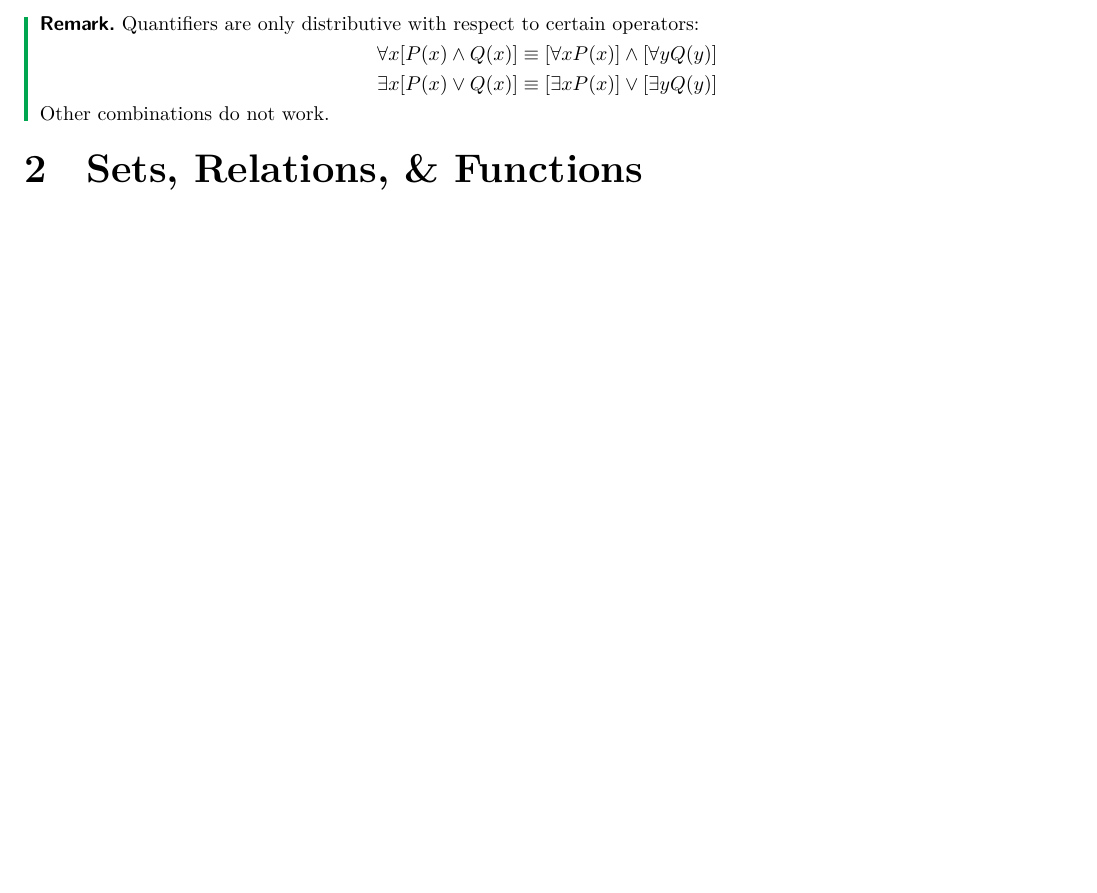
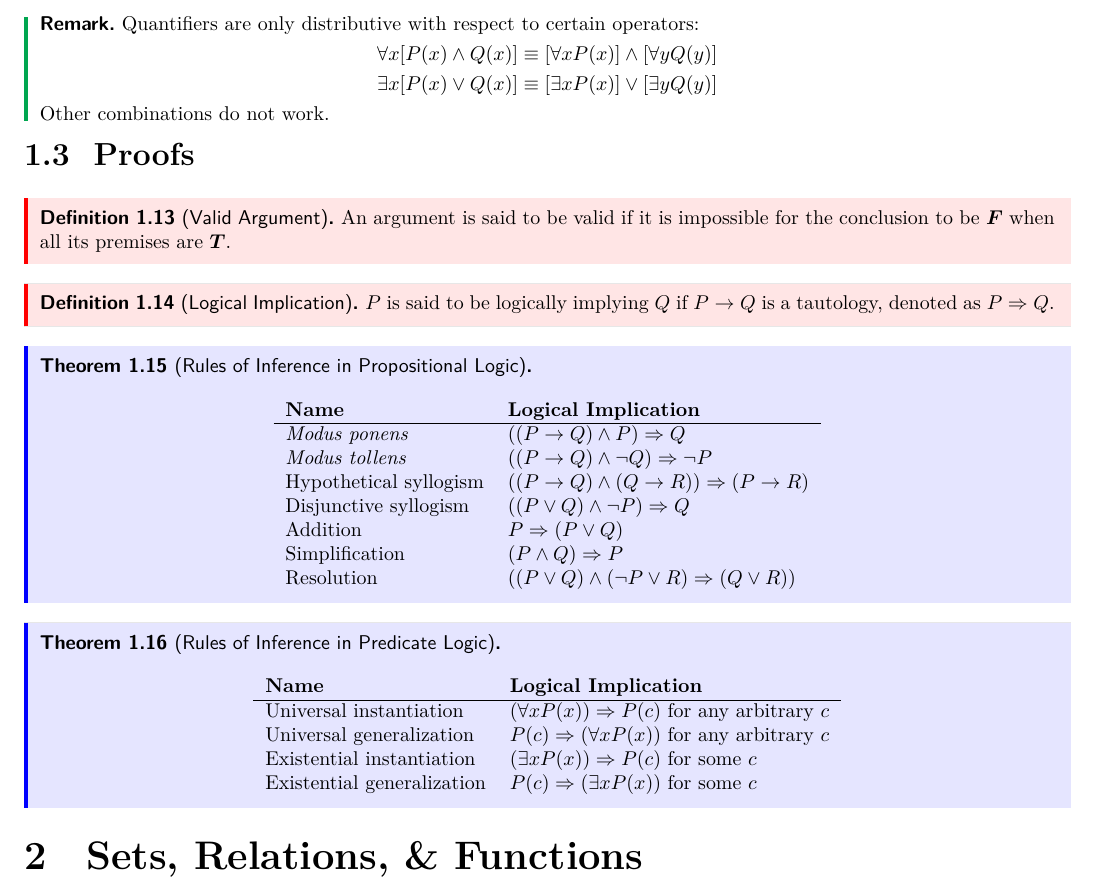
Before and after one commit to ShingZhanho/HKU-Notes, a LaTeX document (src/COMP2121-Notes/COMP2121-Notes.tex, which reads src/COMP2121-Notes/logics-and-proofs.tex, src/COMP2121-Notes/packages.tex, src/COMP2121-Notes/preambles.tex): part of page 3 of 3, cut so that both start at the same text, the shorter picture padded with empty space. Compiled offline with pdfLaTeX.

Commit message:
docs: add proofs

```diff
--- a/src/COMP2121-Notes/logics-and-proofs.tex
+++ b/src/COMP2121-Notes/logics-and-proofs.tex
@@ -206,3 +206,45 @@ we often need to simplify the expression.
     \end{align*}
     Other combinations do not work.
 \end{remark}
+
+\subsection{Proofs}
+
+\begin{definition}[Valid Argument]
+    An argument is said to be valid if it is impossible for the conclusion to be $\lfalse$
+    when all its premises are $\ltrue$.
+\end{definition}
+
+\begin{definition}[Logical Implication]
+    $P$ is said to be logically implying $Q$ if $P \limp Q$ is a tautology, denoted
+    as $P \limply Q$.
+\end{definition}
+
+\begin{theorem}[Rules of Inference in Propositional Logic] \quad\par
+    \begin{center}
+        \begin{tabular}{ll}
+            \textbf{Name} & \textbf{Logical Implication} \\
+            \hline
+            \textit{Modus ponens} & $((P \limp Q) \land P) \limply Q$ \\
+            \textit{Modus tollens} & $((P \limp Q) \land \neg Q) \limply \neg P$ \\
+            Hypothetical syllogism & $((P \limp Q) \land (Q \limp R)) \limply (P \limp R)$ \\
+            Disjunctive syllogism & $((P \lor Q) \land \neg P) \limply Q$ \\
+            Addition & $P \limply (P \lor Q)$ \\
+            Simplification & $(P \land Q) \limply P$ \\
+            Resolution & $((P \lor Q) \land (\neg P \lor R) \limply (Q \lor R))$
+        \end{tabular}
+    \end{center}
+\end{theorem}
+
+\begin{theorem}[Rules of Inference in Predicate Logic] \quad\par
+    \begin{center}
+        \begin{tabular}{ll}
+            \textbf{Name} & \textbf{Logical Implication} \\
+            \hline
+            Universal instantiation & $(\forall x P(x)) \limply P(c)$ for any arbitrary $c$ \\
+            Universal generalization & $P(c) \limply (\forall x P(x))$ for any arbitrary $c$ \\
+            Existential instantiation & $(\exists x P(x)) \limply P(c)$ for some $c$ \\
+            Existential generalization & $P(c) \limply (\exists x P(x))$ for some $c$ \\
+        \end{tabular}
+    \end{center}
+
+\end{theorem}
--- a/src/COMP2121-Notes/packages.tex
+++ b/src/COMP2121-Notes/packages.tex
@@ -18,3 +18,4 @@
 \usepackage{tabularx,ragged2e,array}
 \usepackage{float}
 \usepackage{multicol}
+\usepackage{bm}
--- a/src/COMP2121-Notes/preambles.tex
+++ b/src/COMP2121-Notes/preambles.tex
@@ -161,10 +161,13 @@
     \newcommand{\lxor}{\lXor}
 \newcommand{\lImp}{\rightarrow }
     \newcommand{\limp}{\lImp}
+\newcommand{\limply}{\Rightarrow}
 \newcommand{\lIff}{\leftrightarrow}
     \newcommand{\liff}{\lIff}
 \newcommand{\lTV}[1]{\text{w(}#1\text{)}} % Truth value of a proposition
     \newcommand{\ltv}{\lTV}
+\newcommand{\ltrue}{\bm{T}}
+\newcommand{\lfalse}{\bm{F}}
 
 \newcommand{\nequiv}{\not\equiv}
 
```
